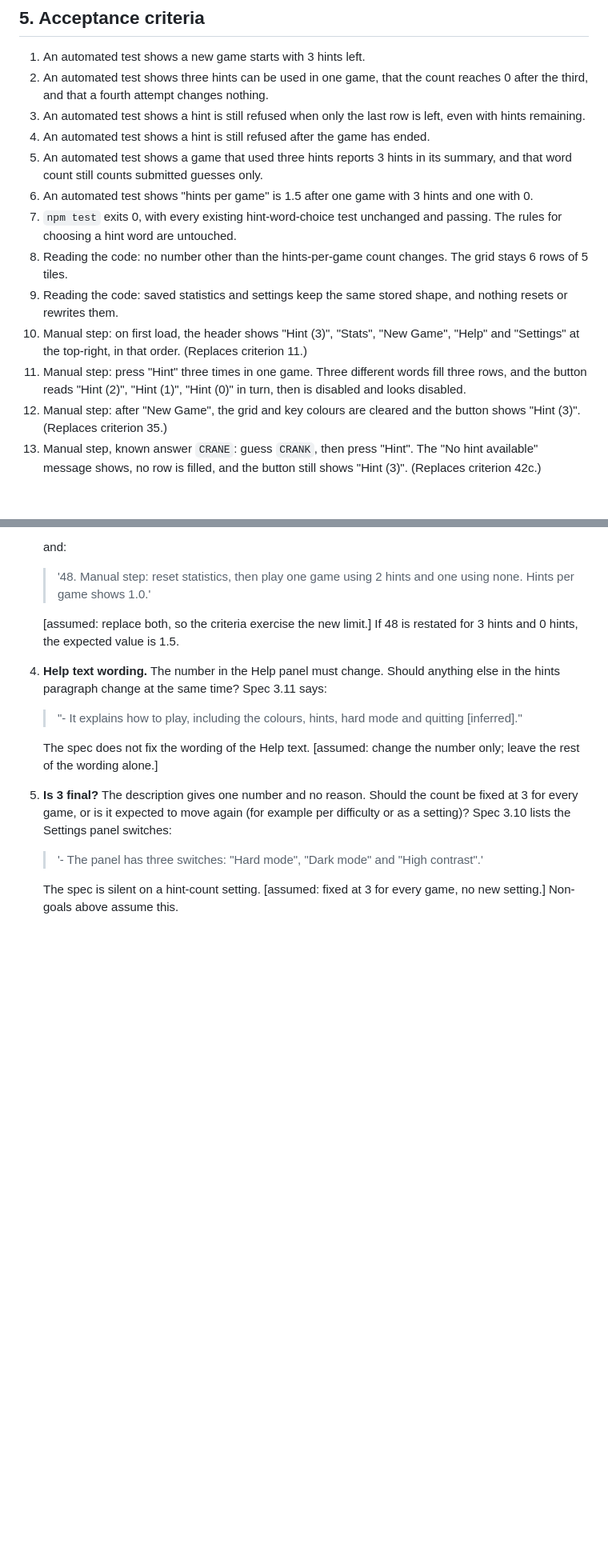
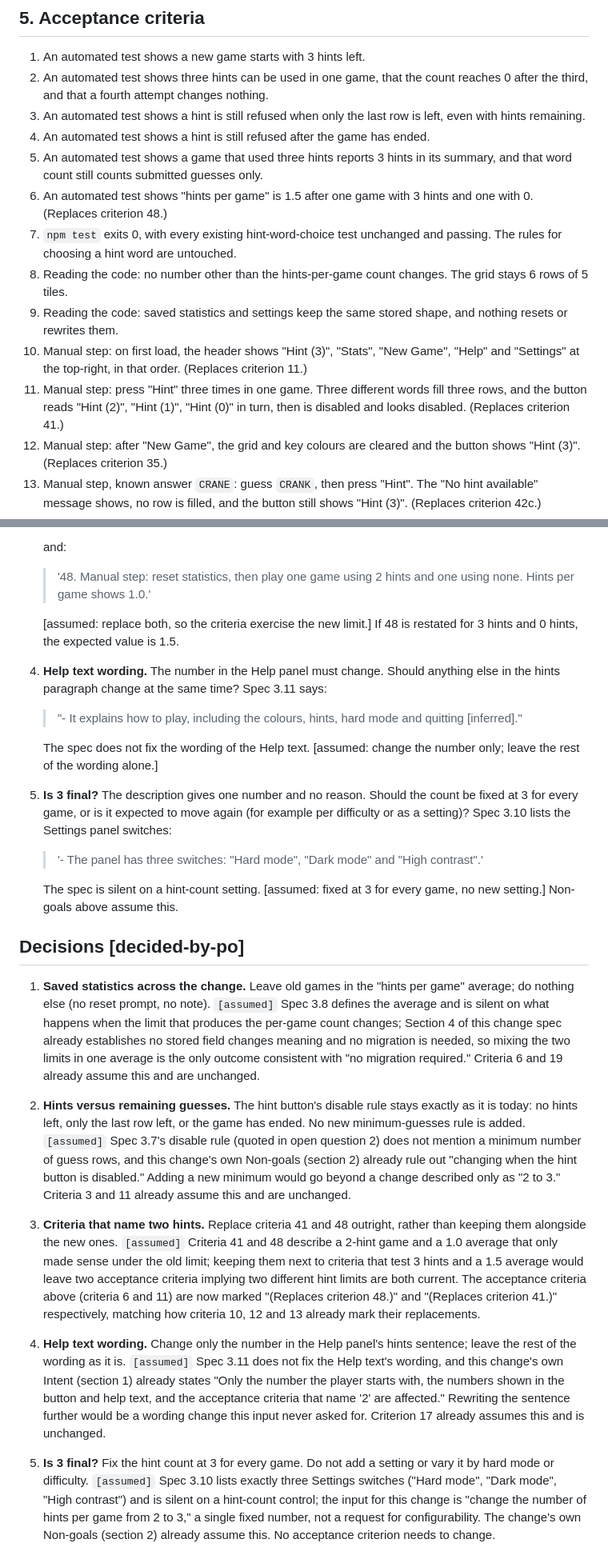
Before and after one commit to Impertatore/Project-06, a Markdown page: docs/changes/three-hints-per-game.md, 2 parts joined by grey strips. Shown at 80% size. Rendered like a GitHub page; blank space fills up the shorter version.

Commit message:
Product owner: answer open questions for three-hints-per-game
All five open questions decided by inference from spec-current.md, tagged
[assumed]; none contradict the spec. Marks criteria 6 and 11 as replacing
old criteria 48 and 41.

Co-Authored-By: Claude Sonnet 5 <noreply@anthropic.com>

```diff
--- a/docs/changes/three-hints-per-game.md
+++ b/docs/changes/three-hints-per-game.md
@@ -159,7 +159,7 @@ open question 1.
 5. An automated test shows a game that used three hints reports 3 hints in its
    summary, and that word count still counts submitted guesses only.
 6. An automated test shows "hints per game" is 1.5 after one game with 3 hints
-   and one with 0.
+   and one with 0. (Replaces criterion 48.)
 7. `npm test` exits 0, with every existing hint-word-choice test unchanged and
    passing. The rules for choosing a hint word are untouched.
 8. Reading the code: no number other than the hints-per-game count changes.
@@ -171,7 +171,7 @@ open question 1.
     (Replaces criterion 11.)
 11. Manual step: press "Hint" three times in one game. Three different words
     fill three rows, and the button reads "Hint (2)", "Hint (1)", "Hint (0)"
-    in turn, then is disabled and looks disabled.
+    in turn, then is disabled and looks disabled. (Replaces criterion 41.)
 12. Manual step: after "New Game", the grid and key colours are cleared and the
     button shows "Hint (3)". (Replaces criterion 35.)
 13. Manual step, known answer `CRANE`: guess `CRANK`, then press "Hint". The
@@ -257,3 +257,51 @@ open question 1.
    The spec is silent on a hint-count setting.
    [assumed: fixed at 3 for every game, no new setting.] Non-goals above assume
    this.
+
+## Decisions [decided-by-po]
+
+1. **Saved statistics across the change.** Leave old games in the "hints per
+   game" average; do nothing else (no reset prompt, no note). `[assumed]`
+   Spec 3.8 defines the average and is silent on what happens when the limit
+   that produces the per-game count changes; Section 4 of this change spec
+   already establishes no stored field changes meaning and no migration is
+   needed, so mixing the two limits in one average is the only outcome
+   consistent with "no migration required." Criteria 6 and 19 already assume
+   this and are unchanged.
+
+2. **Hints versus remaining guesses.** The hint button's disable rule stays
+   exactly as it is today: no hints left, only the last row left, or the game
+   has ended. No new minimum-guesses rule is added. `[assumed]`
+   Spec 3.7's disable rule (quoted in open question 2) does not mention a
+   minimum number of guess rows, and this change's own Non-goals (section 2)
+   already rule out "changing when the hint button is disabled." Adding a new
+   minimum would go beyond a change described only as "2 to 3." Criteria 3
+   and 11 already assume this and are unchanged.
+
+3. **Criteria that name two hints.** Replace criteria 41 and 48 outright,
+   rather than keeping them alongside the new ones. `[assumed]`
+   Criteria 41 and 48 describe a 2-hint game and a 1.0 average that only made
+   sense under the old limit; keeping them next to criteria that test 3 hints
+   and a 1.5 average would leave two acceptance criteria implying two
+   different hint limits are both current. The acceptance criteria above
+   (criteria 6 and 11) are now marked "(Replaces criterion 48.)" and
+   "(Replaces criterion 41.)" respectively, matching how criteria 10, 12 and
+   13 already mark their replacements.
+
+4. **Help text wording.** Change only the number in the Help panel's hints
+   sentence; leave the rest of the wording as it is. `[assumed]`
+   Spec 3.11 does not fix the Help text's wording, and this change's own
+   Intent (section 1) already states "Only the number the player starts with,
+   the numbers shown in the button and help text, and the acceptance criteria
+   that name '2' are affected." Rewriting the sentence further would be a
+   wording change this input never asked for. Criterion 17 already assumes
+   this and is unchanged.
+
+5. **Is 3 final?** Fix the hint count at 3 for every game. Do not add a
+   setting or vary it by hard mode or difficulty. `[assumed]`
+   Spec 3.10 lists exactly three Settings switches ("Hard mode", "Dark mode",
+   "High contrast") and is silent on a hint-count control; the input for this
+   change is "change the number of hints per game from 2 to 3," a single
+   fixed number, not a request for configurability. The change's own
+   Non-goals (section 2) already assume this. No acceptance criterion needs
+   to change.
```
